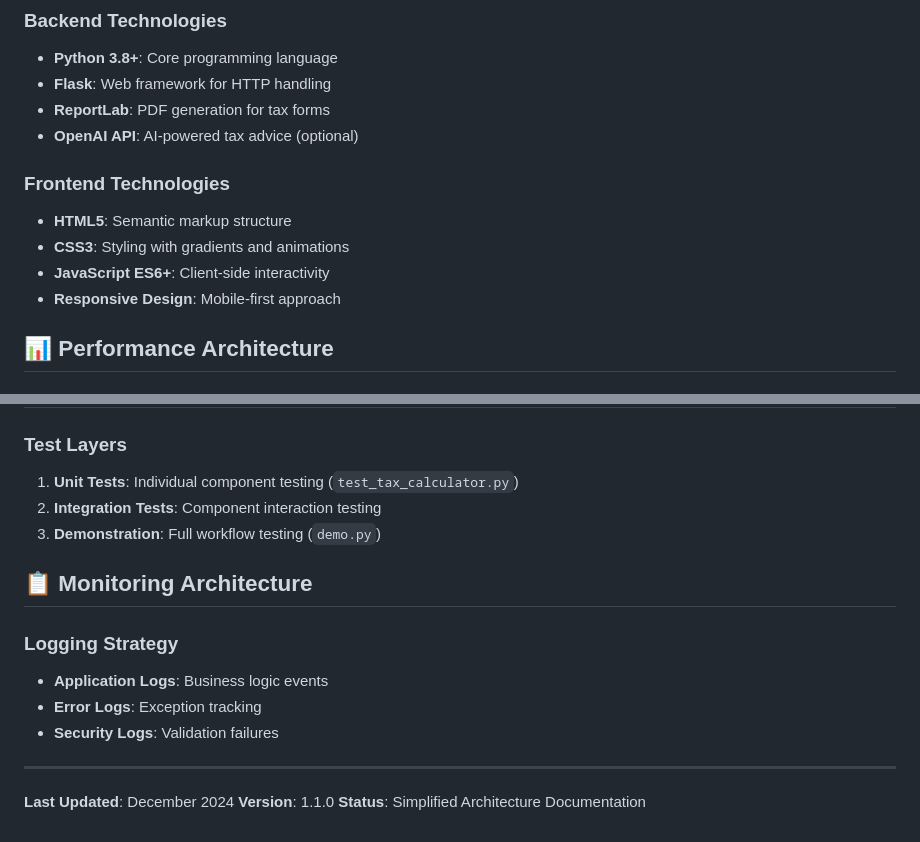
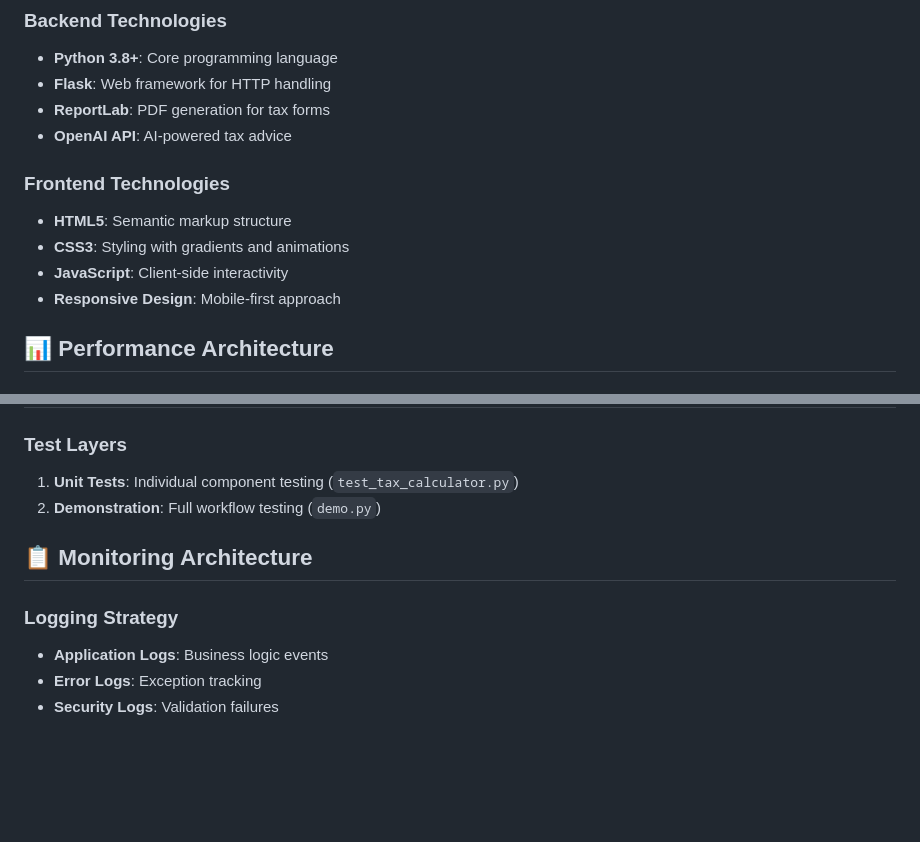
Before and after one commit to Raj-Shah-20/AI-Tax-Agent, a Markdown page: ARCHITECTURE.md, 2 parts joined by grey strips. GitHub-like rendering; blank space fills up the shorter version.

```diff
--- a/ARCHITECTURE.md
+++ b/ARCHITECTURE.md
@@ -153,12 +153,12 @@ Calculation Results → Template Processing → PDF Generation → File Download
 - **Python 3.8+**: Core programming language
 - **Flask**: Web framework for HTTP handling
 - **ReportLab**: PDF generation for tax forms
-- **OpenAI API**: AI-powered tax advice (optional)
+- **OpenAI API**: AI-powered tax advice
 
 ### Frontend Technologies
 - **HTML5**: Semantic markup structure
 - **CSS3**: Styling with gradients and animations
-- **JavaScript ES6+**: Client-side interactivity
+- **JavaScript**: Client-side interactivity
 - **Responsive Design**: Mobile-first approach
 
 ## 📊 Performance Architecture
@@ -215,8 +215,7 @@ Internet → Load Balancer → Web Servers → Application Servers
 
 ### Test Layers
 1. **Unit Tests**: Individual component testing (`test_tax_calculator.py`)
-2. **Integration Tests**: Component interaction testing
-3. **Demonstration**: Full workflow testing (`demo.py`)
+2. **Demonstration**: Full workflow testing (`demo.py`)
 
 ## 📋 Monitoring Architecture
 
@@ -224,9 +223,3 @@ Internet → Load Balancer → Web Servers → Application Servers
 - **Application Logs**: Business logic events
 - **Error Logs**: Exception tracking
 - **Security Logs**: Validation failures
-
----
-
-**Last Updated**: December 2024
-**Version**: 1.1.0
-**Status**: Simplified Architecture Documentation
```
